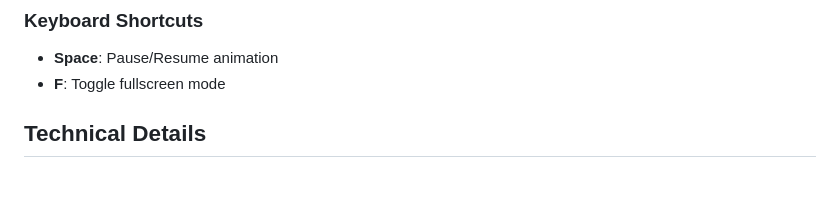
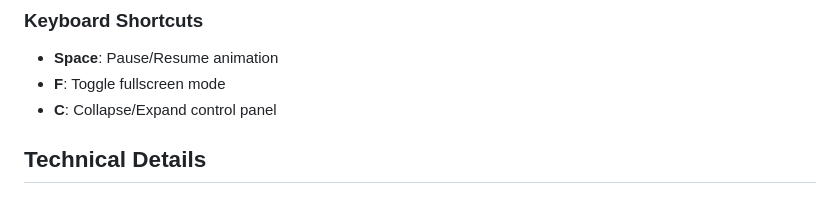
Before and after one commit to ziipo/asciiVisualizer, a Markdown page: README.md, the part around the change. Rendered like a GitHub page.

Commit message:
Update README with collapse keyboard shortcut

```diff
--- a/README.md
+++ b/README.md
@@ -68,6 +68,7 @@ The app will open at `http://localhost:3000`
 ### Keyboard Shortcuts
 - **Space**: Pause/Resume animation
 - **F**: Toggle fullscreen mode
+- **C**: Collapse/Expand control panel
 
 ## Technical Details
 
```
